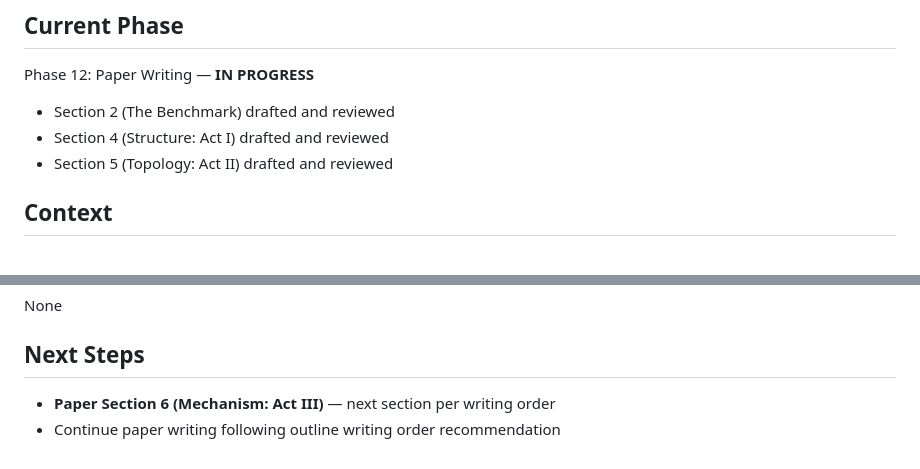
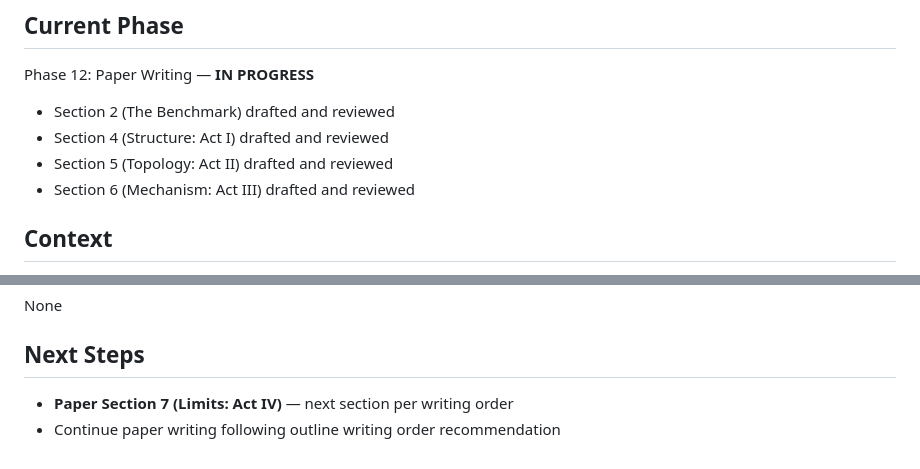
Before and after one commit to jamesondh/conceptual-topology-mapping-benchmark, a Markdown page: .planning/STATE.md, 2 parts joined by grey strips. Drawn GitHub-style.

```diff
--- a/.planning/STATE.md
+++ b/.planning/STATE.md
@@ -5,6 +5,7 @@ Phase 12: Paper Writing — **IN PROGRESS**
 - Section 2 (The Benchmark) drafted and reviewed
 - Section 4 (Structure: Act I) drafted and reviewed
 - Section 5 (Topology: Act II) drafted and reviewed
+- Section 6 (Mechanism: Act III) drafted and reviewed
 
 ## Context
 - Research survey complete (`research.md`)
@@ -47,5 +48,5 @@ Phase 12: Paper Writing — **IN PROGRESS**
 None
 
 ## Next Steps
-- **Paper Section 6 (Mechanism: Act III)** — next section per writing order
+- **Paper Section 7 (Limits: Act IV)** — next section per writing order
 - Continue paper writing following outline writing order recommendation
```
Also changed, not shown: writeup/sections/06-mechanism.md (added, +91 -0 lines), 1 other file.
